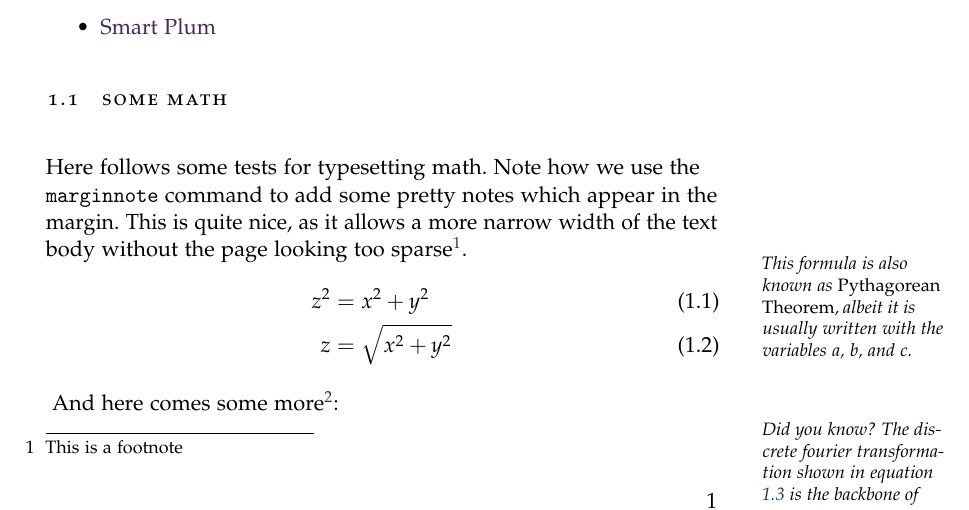
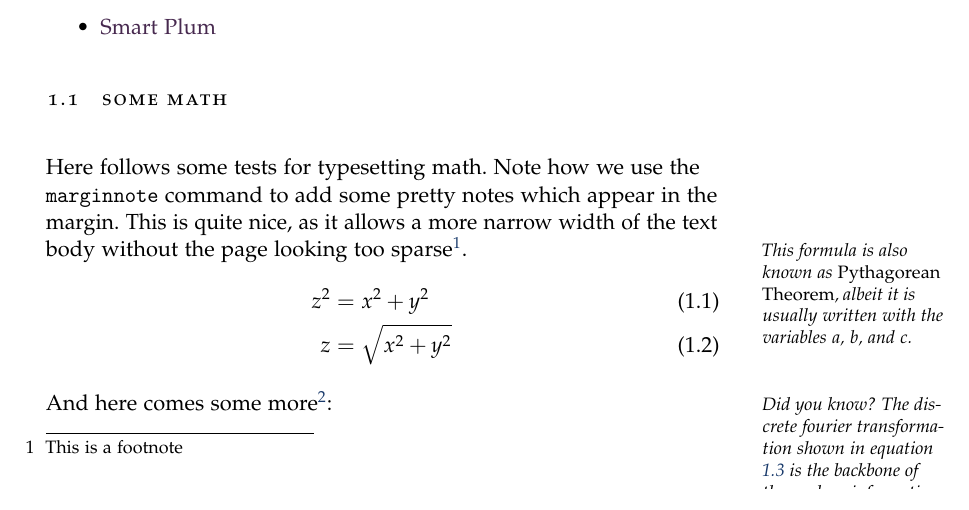
Before and after one commit to astoeckel/smart-thesis, a LaTeX thesis (smart-thesis-demo.tex, which reads style.tex): part of page 5 of 17, cut so that both start at the same text. Compiled offline with pdfLaTeX.

Commit message:
Rework marginnote and marginfig, add margintbl

```diff
--- a/style.tex
+++ b/style.tex
@@ -206,7 +206,8 @@
 % FIGURES
 %
 
-\captionnamefont{\color{caption}}
+\captionstyle{\small}
+\captionnamefont{\slshape\color{caption}}
 
 %
 % MARGINNOTE
@@ -215,8 +216,9 @@
 % Define the "marginnote" command. For compatibility reasons
 % we do not override marginpar.
 \strictpagecheck
-\newcommand{\marginnote}[1]{\marginpar{
+\newcommand{\marginnote}[1]{\hspace*{0pt}\marginpar{
 	\slshape\footnotesize
+	\vspace*{-0.725em}
 	\checkoddpage
 	\ifoddpage
 		\RaggedRight
@@ -224,13 +226,17 @@
 		\RaggedLeft
 	\fi
 	{#1}
+}\ignorespaces}
+
+\newcommand{\marginfloat}[8]{\marginnote{%
+	{#1}%
+	\par\refstepcounter{#4}\textcolor{margincaption}{#5 #6}: {#2}%
+	\addcontentsline{#7}{#4}{\protect\numberline {#6}{\ignorespaces #8}}
+	#3%
 }}
 
-\newcommand{\marginfig}[3]{\marginnote{%
-	{#1}%
-	\par\refstepcounter{figure}\textcolor{margincaption}{Figure \thefigure}: {#2}%
-	#3%
-}}
+\newcommand{\marginfig}[4]{\marginfloat{#2}{#3}{#4}{figure}{Figure}{\thefigure}{lof}{#1}}
+\newcommand{\margintbl}[4]{\marginfloat{#2}{#3}{#4}{table}{Table}{\thetable}{lot}{#1}}
 
 %
 % PAGE STYLE (headers, footers)
```
